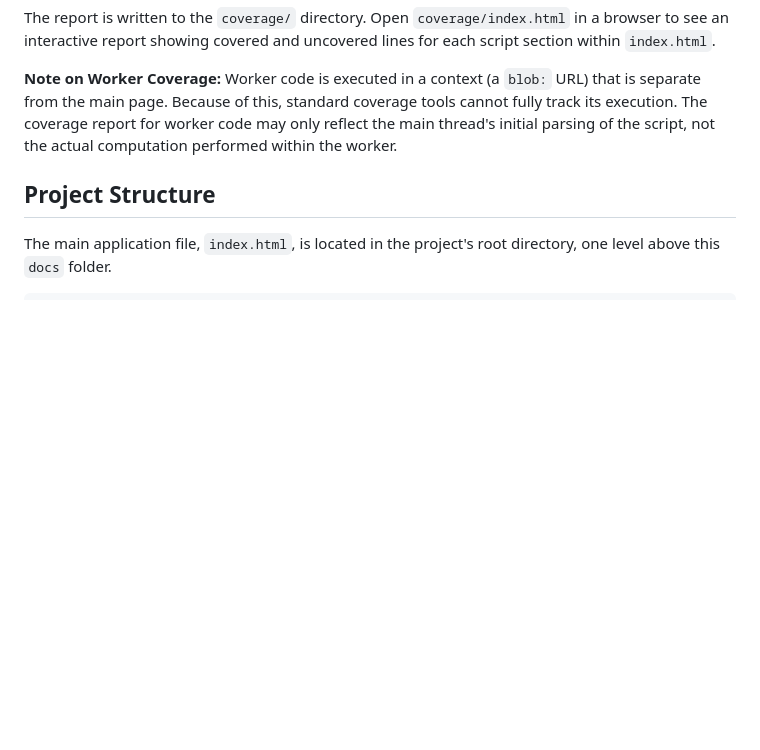
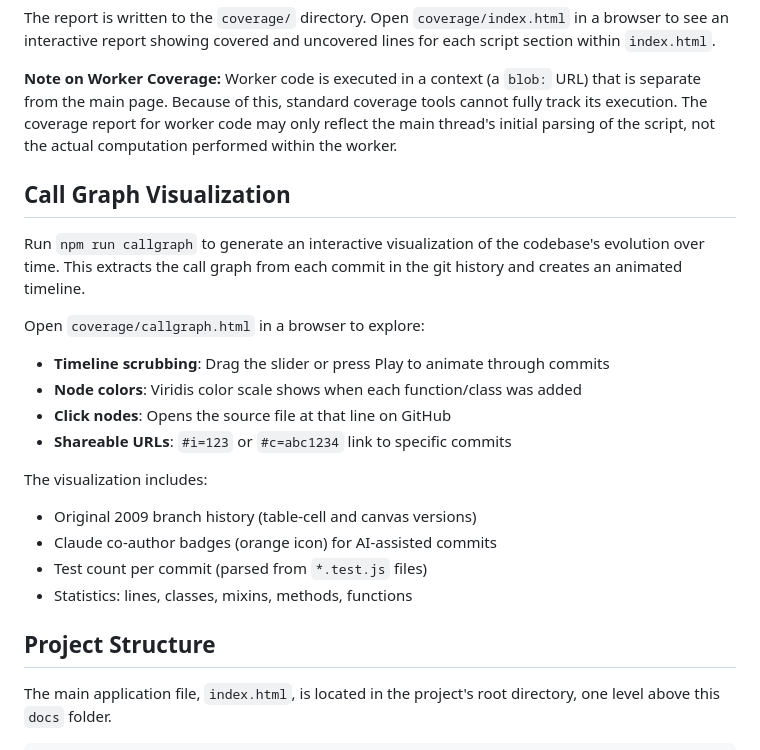
Before and after one commit to davidbau/mandelbrot, a Markdown page: docs/DEVELOPMENT.md, the part around the change. Drawn GitHub-style; blank space fills up the shorter version.

Commit message:
docs: Add callgraph visualization documentation
Document the npm run callgraph command and its features in DEVELOPMENT.md,
including timeline navigation, node interactions, and the new features
(original branch history, Claude badges, test counts).

🤖 Generated with [Claude Code](https://claude.com/claude-code)

Co-Authored-By: Claude <noreply@anthropic.com>

```diff
--- a/docs/DEVELOPMENT.md
+++ b/docs/DEVELOPMENT.md
@@ -63,6 +63,22 @@ Run `npm run test:coverage` to generate a coverage report. This command runs the
 The report is written to the `coverage/` directory. Open `coverage/index.html` in a browser to see an interactive report showing covered and uncovered lines for each script section within `index.html`.
 
 **Note on Worker Coverage:** Worker code is executed in a context (a `blob:` URL) that is separate from the main page. Because of this, standard coverage tools cannot fully track its execution. The coverage report for worker code may only reflect the main thread's initial parsing of the script, not the actual computation performed within the worker.
+
+## Call Graph Visualization
+
+Run `npm run callgraph` to generate an interactive visualization of the codebase's evolution over time. This extracts the call graph from each commit in the git history and creates an animated timeline.
+
+Open `coverage/callgraph.html` in a browser to explore:
+- **Timeline scrubbing**: Drag the slider or press Play to animate through commits
+- **Node colors**: Viridis color scale shows when each function/class was added
+- **Click nodes**: Opens the source file at that line on GitHub
+- **Shareable URLs**: `#i=123` or `#c=abc1234` link to specific commits
+
+The visualization includes:
+- Original 2009 branch history (table-cell and canvas versions)
+- Claude co-author badges (orange icon) for AI-assisted commits
+- Test count per commit (parsed from `*.test.js` files)
+- Statistics: lines, classes, mixins, methods, functions
 
 ## Project Structure
 
```
